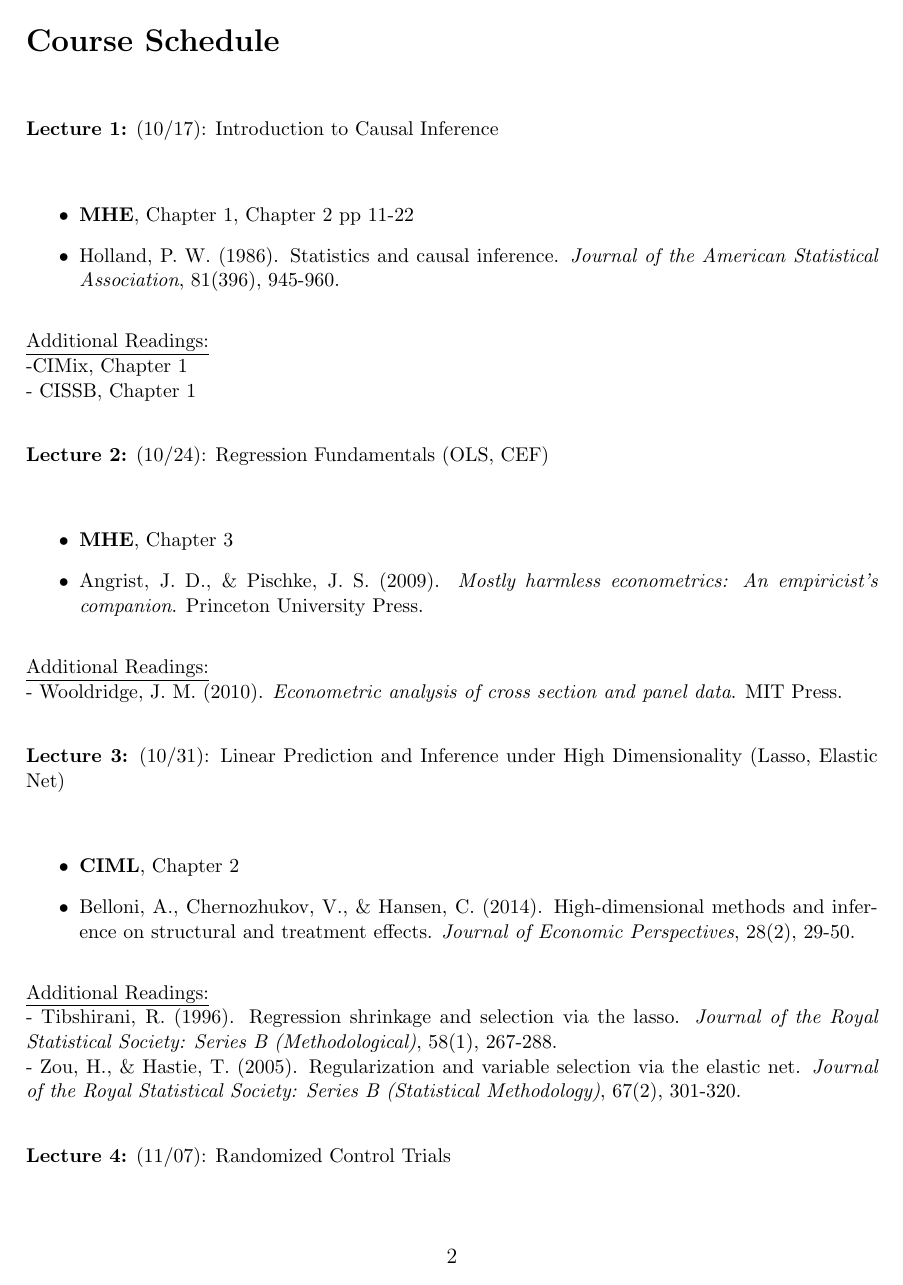
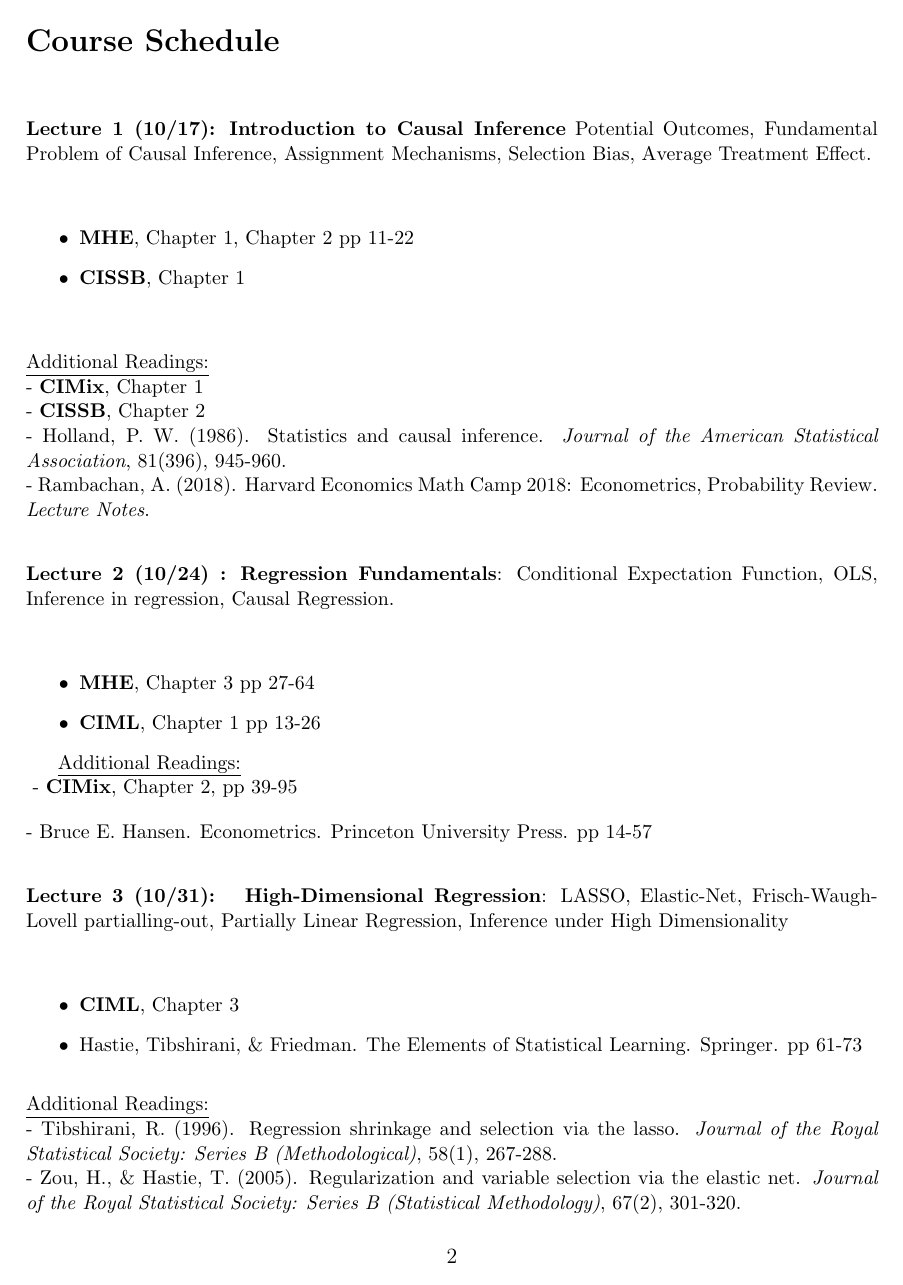
Before and after one commit to amenabrown/CausalInferenceML, a LaTeX document (Syllabus/main.tex): page 2 of 6. Compiled offline with pdfLaTeX.

Commit message:
update syllabus

```diff
--- a/Syllabus/main.tex
+++ b/Syllabus/main.tex
@@ -48,34 +48,39 @@ Students should have a background in econometrics, statistical inference, and ma
 \section*{Course Schedule}
 
 \vspace{2em}
-\noindent\textbf{Lecture 1:} (10/17): Introduction to Causal Inference \\
+\noindent\textbf{Lecture 1 (10/17):} \textbf{Introduction to Causal Inference} Potential Outcomes, Fundamental Problem of Causal Inference, Assignment Mechanisms, Selection Bias, Average Treatment Effect. \\
 \vspace{1em}
 \begin{itemize}
     \item \textbf{MHE}, Chapter 1, Chapter 2 pp 11-22
-    \item Holland, P. W. (1986). Statistics and causal inference. \textit{Journal of the American Statistical Association}, 81(396), 945-960.
+    \item  \textbf{CISSB}, Chapter 1 \\
 \end{itemize}
 \vspace{1em}
 \underline{Additional Readings:} \\
-\hspace{1em} -CIMix, Chapter 1 \\
-\hspace{1em} - CISSB, Chapter 1
+\hspace{1em} - \textbf{CIMix}, Chapter 1 \\
+\hspace{1em} - \textbf{CISSB}, Chapter 2 \\
+\hspace{1em} - Holland, P. W. (1986). Statistics and causal inference. \textit{Journal of the American Statistical Association}, 81(396), 945-960.\\
+\hspace{1em} - Rambachan, A. (2018). Harvard Economics Math Camp 2018: Econometrics, Probability Review. \textit{Lecture Notes}.
 
 \vspace{2em}
-\noindent\textbf{Lecture 2:} (10/24): Regression Fundamentals (OLS, CEF) \\
+\noindent\textbf{Lecture 2 (10/24) :}  \textbf{Regression Fundamentals}: Conditional Expectation Function, OLS, Inference in regression, Causal Regression.\\
 \vspace{1em}
 \begin{itemize}
-    \item \textbf{MHE}, Chapter 3
-    \item Angrist, J. D., \& Pischke, J. S. (2009). \textit{Mostly harmless econometrics: An empiricist's companion}. Princeton University Press.
+    \item \textbf{MHE}, Chapter 3 pp 27-64
+    \item \textbf{CIML}, Chapter 1 pp 13-26
 \end{itemize}
-\vspace{1em}
+
 \underline{Additional Readings:} \\
-\hspace{1em} - Wooldridge, J. M. (2010). \textit{Econometric analysis of cross section and panel data}. MIT Press.
+\vspace{1em} - \textbf{CIMix}, Chapter 2, pp 39-95 \\
+\hspace{1em} - Bruce E. Hansen. Econometrics. Princeton University Press. pp 14-57
 
 \vspace{2em}
-\noindent\textbf{Lecture 3:} (10/31): Linear Prediction and Inference under High Dimensionality (Lasso, Elastic Net) \\
+\noindent\textbf{Lecture 3 (10/31): } \textbf{High-Dimensional
+Regression}: LASSO, Elastic-Net, Frisch-Waugh-
+Lovell partialling-out, Partially Linear Regression, Inference under High Dimensionality  \\
 \vspace{1em}
 \begin{itemize}
-    \item \textbf{CIML}, Chapter 2
-    \item Belloni, A., Chernozhukov, V., \& Hansen, C. (2014). High-dimensional methods and inference on structural and treatment effects. \textit{Journal of Economic Perspectives}, 28(2), 29-50.
+    \item \textbf{CIML}, Chapter 3
+    \item Hastie, Tibshirani, \& Friedman. The Elements of Statistical Learning. Springer. pp 61-73
 \end{itemize}
 \vspace{1em}
 \underline{Additional Readings:} \\
```
Also changed, not shown: Syllabus/main.pdf, Syllabus/main.tex (6 more changed lines), 3 other files.
